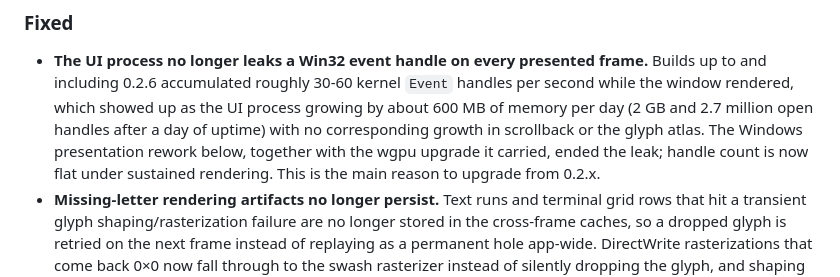
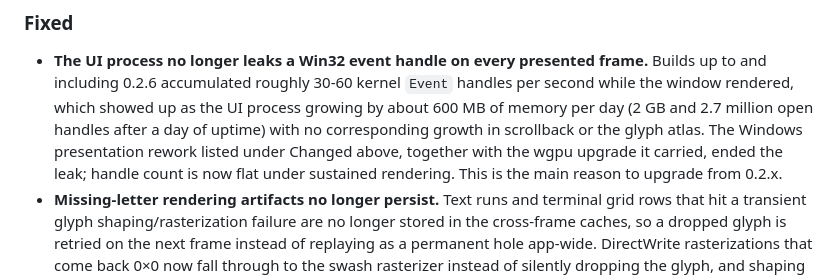
Before and after one commit to alangmartini/unshit-agentic-terminal-manager, a Markdown page: CHANGELOG.md, the part around the change. Rendered like a GitHub page.

Commit message:
docs(changelog): point the 0.3.0 handle-leak note at the right section
The retroactive leak entry said the presentation rework was "below" it; that
rework is under Changed, which sits above the Fixed section.

Claude-Session: https://claude.ai/code/session_013jfYTpwf5G6WbVCaV3JVV4

```diff
--- a/CHANGELOG.md
+++ b/CHANGELOG.md
@@ -157,9 +157,9 @@ Windows renderer holds a real 120 Hz budget without dropping glyphs.
   `Event` handles per second while the window rendered, which showed up as the UI
   process growing by about 600 MB of memory per day (2 GB and 2.7 million open
   handles after a day of uptime) with no corresponding growth in scrollback or
-  the glyph atlas. The Windows presentation rework below, together with the wgpu
-  upgrade it carried, ended the leak; handle count is now flat under sustained
-  rendering. This is the main reason to upgrade from 0.2.x.
+  the glyph atlas. The Windows presentation rework listed under Changed above,
+  together with the wgpu upgrade it carried, ended the leak; handle count is now
+  flat under sustained rendering. This is the main reason to upgrade from 0.2.x.
 - **Missing-letter rendering artifacts no longer persist.** Text runs and
   terminal grid rows that hit a transient glyph shaping/rasterization failure are
   no longer stored in the cross-frame caches, so a dropped glyph is retried on
```
